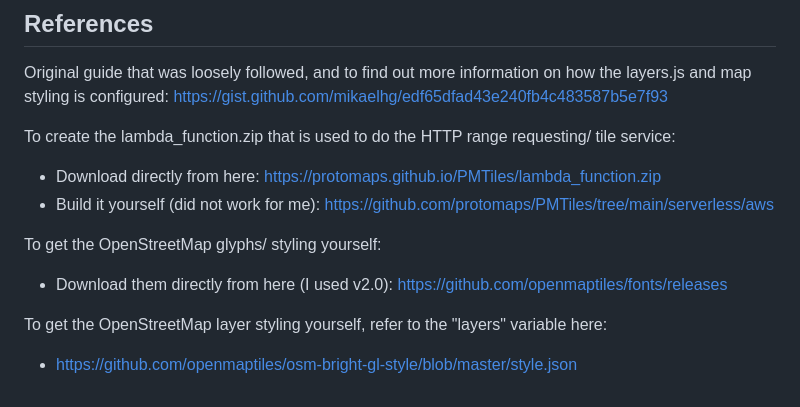
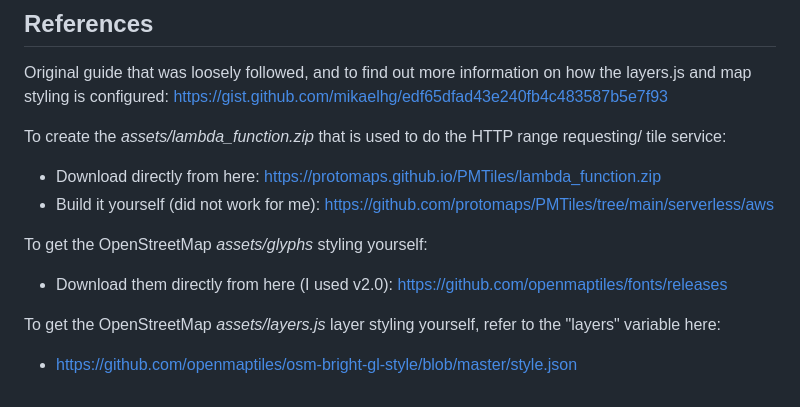
Before and after one commit to dylansnow/protomaps-tutorial, a Markdown page: README.md, the part around the change. GitHub-like rendering.

Commit message:
Added README.md full instructions for updating the styling yourself

```diff
--- a/README.md
+++ b/README.md
@@ -57,12 +57,12 @@ WIP
 
 Original guide that was loosely followed, and to find out more information on how the layers.js and map styling is configured: https://gist.github.com/mikaelhg/edf65dfad43e240fb4c483587b5e7f93
 
-To create the lambda_function.zip that is used to do the HTTP range requesting/ tile service:
+To create the *assets/lambda_function.zip* that is used to do the HTTP range requesting/ tile service:
 - Download directly from here: https://protomaps.github.io/PMTiles/lambda_function.zip
 - Build it yourself (did not work for me): https://github.com/protomaps/PMTiles/tree/main/serverless/aws
 
-To get the OpenStreetMap glyphs/ styling yourself:
+To get the OpenStreetMap *assets/glyphs* styling yourself:
 - Download them directly from here (I used v2.0): https://github.com/openmaptiles/fonts/releases
 
-To get the OpenStreetMap layer styling yourself, refer to the "layers" variable here:
+To get the OpenStreetMap *assets/layers.js* layer styling yourself, refer to the "layers" variable here:
 - https://github.com/openmaptiles/osm-bright-gl-style/blob/master/style.json
```
